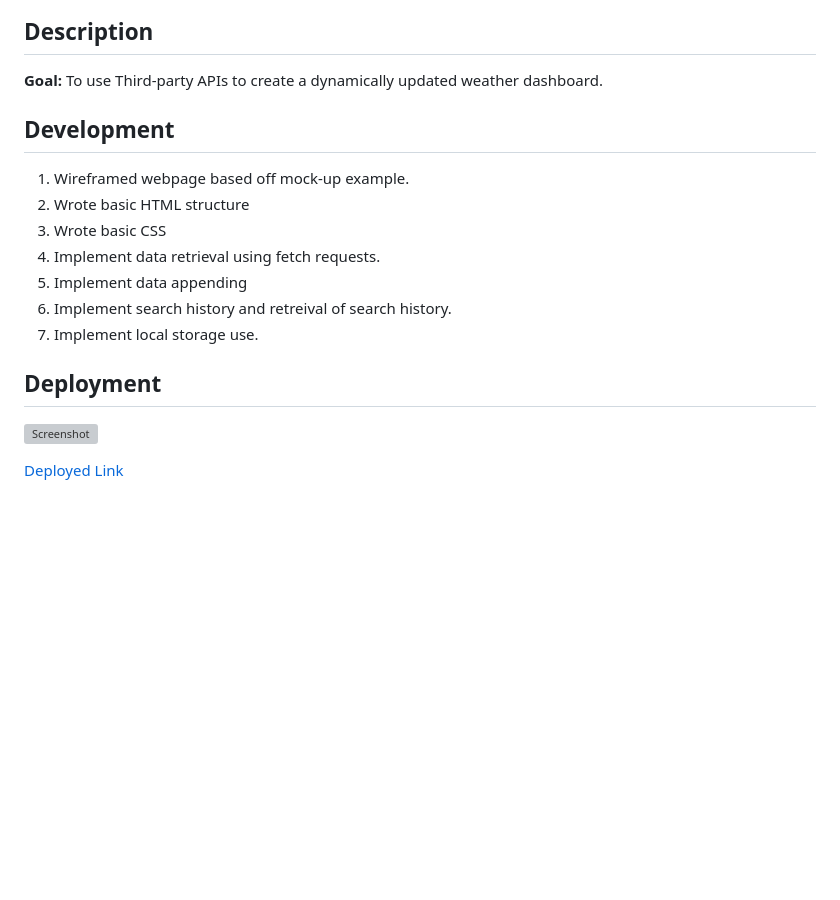
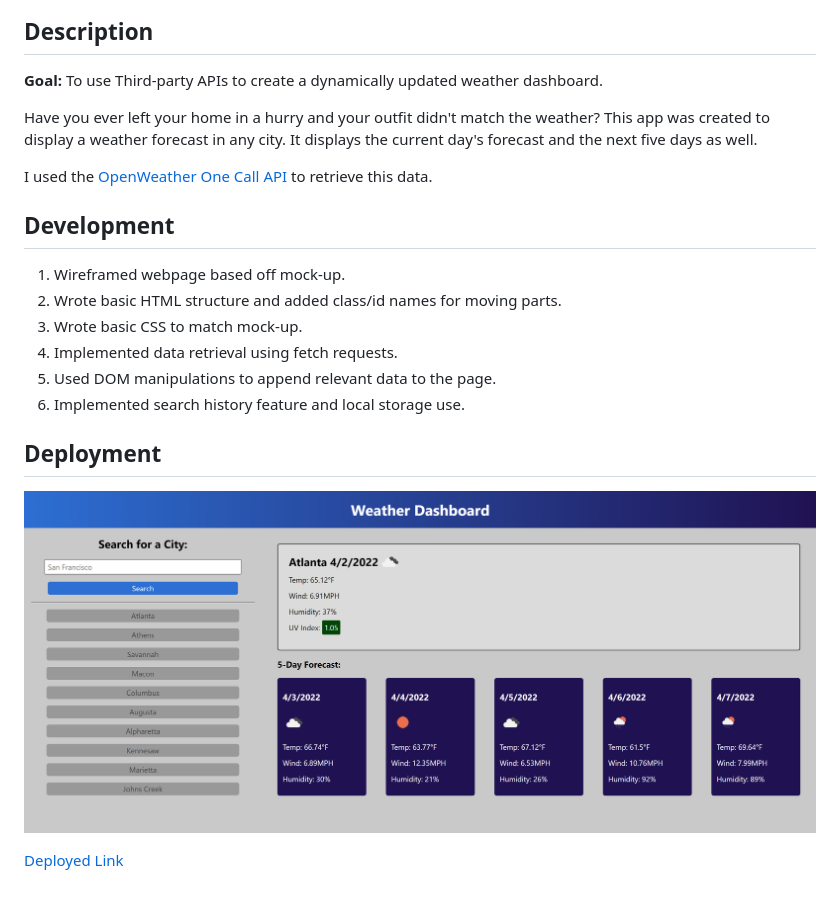
Before and after one commit to supsha878/weather-dashboard, a Markdown page: README.md, the part around the change. GitHub-like rendering; pictures changed too: assets/screenshot.png (added); blank space fills up the shorter version; grey boxes are pictures that could not be loaded.

Commit message:
write README, comments, minor adjustments

```diff
--- a/README.md
+++ b/README.md
@@ -4,18 +4,21 @@
 
 **Goal:** To use Third-party APIs to create a dynamically updated weather dashboard.
 
+Have you ever left your home in a hurry and your outfit didn't match the weather? This app was created to display a weather forecast in any city. It displays the current day's forecast and the next five days as well.
+
+I used the [OpenWeather One Call API](https://openweathermap.org/api/one-call-api) to retrieve this data.
+
 ## Development
 
-1. Wireframed webpage based off mock-up example.
-1. Wrote basic HTML structure
-1. Wrote basic CSS
-1. Implement data retrieval using fetch requests.
-1. Implement data appending
-1. Implement search history and retreival of search history.
-1. Implement local storage use.
+1. Wireframed webpage based off mock-up.
+1. Wrote basic HTML structure and added class/id names for moving parts.
+1. Wrote basic CSS to match mock-up.
+1. Implemented data retrieval using fetch requests.
+1. Used DOM manipulations to append relevant data to the page.
+1. Implemented search history feature and local storage use.
 
 ## Deployment
 
-![Screenshot]()
+![Screenshot](./assets/screenshot.png)
 
 [Deployed Link](https://supsha878.github.io/weather-dashboard/)
```
Also changed, not shown: 2 other files.
